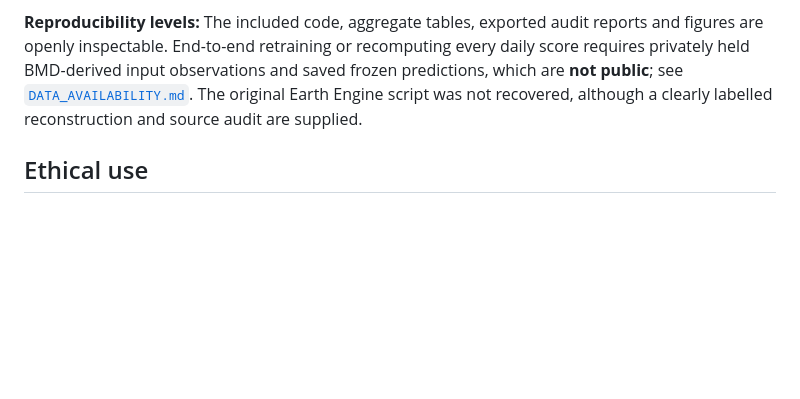
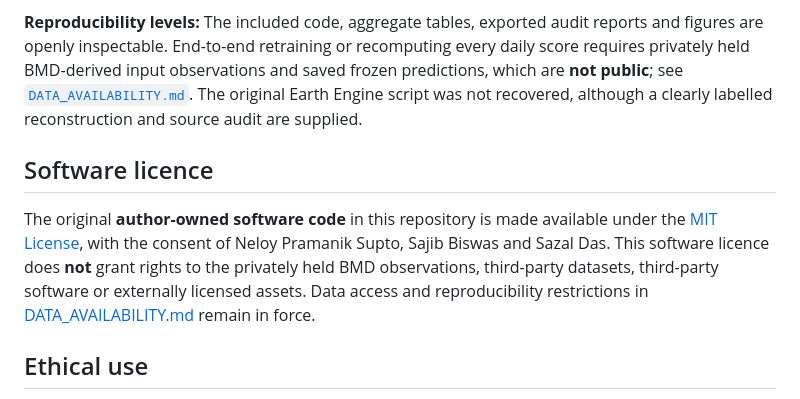
Before and after one commit to Neloy4321/BD-AgroClim, a Markdown page: README.md, the part around the change. Drawn GitHub-style; blank space fills up the shorter version.

Commit message:
Document MIT licence scope and preserve dataset restrictions

```diff
--- a/README.md
+++ b/README.md
@@ -54,6 +54,10 @@ The independent date-label comparison uses the open secondary dataset [*High Vol
 
 **Reproducibility levels:** The included code, aggregate tables, exported audit reports and figures are openly inspectable. End-to-end retraining or recomputing every daily score requires privately held BMD-derived input observations and saved frozen predictions, which are **not public**; see [`DATA_AVAILABILITY.md`](DATA_AVAILABILITY.md). The original Earth Engine script was not recovered, although a clearly labelled reconstruction and source audit are supplied.
 
+## Software licence
+
+The original **author-owned software code** in this repository is made available under the [MIT License](LICENSE), with the consent of Neloy Pramanik Supto, Sajib Biswas and Sazal Das. This software licence does **not** grant rights to the privately held BMD observations, third-party datasets, third-party software or externally licensed assets. Data access and reproducibility restrictions in [DATA_AVAILABILITY.md](DATA_AVAILABILITY.md) remain in force.
+
 ## Ethical use
 
 Please cite the eventual paper and this repository commit when reusing derived figures, code or aggregate tables. Do not describe these files as an official release or validation of BMD's primary archive. Do not infer, redistribute or reverse-engineer unlicensed station-day observations from the derived outputs.
```
